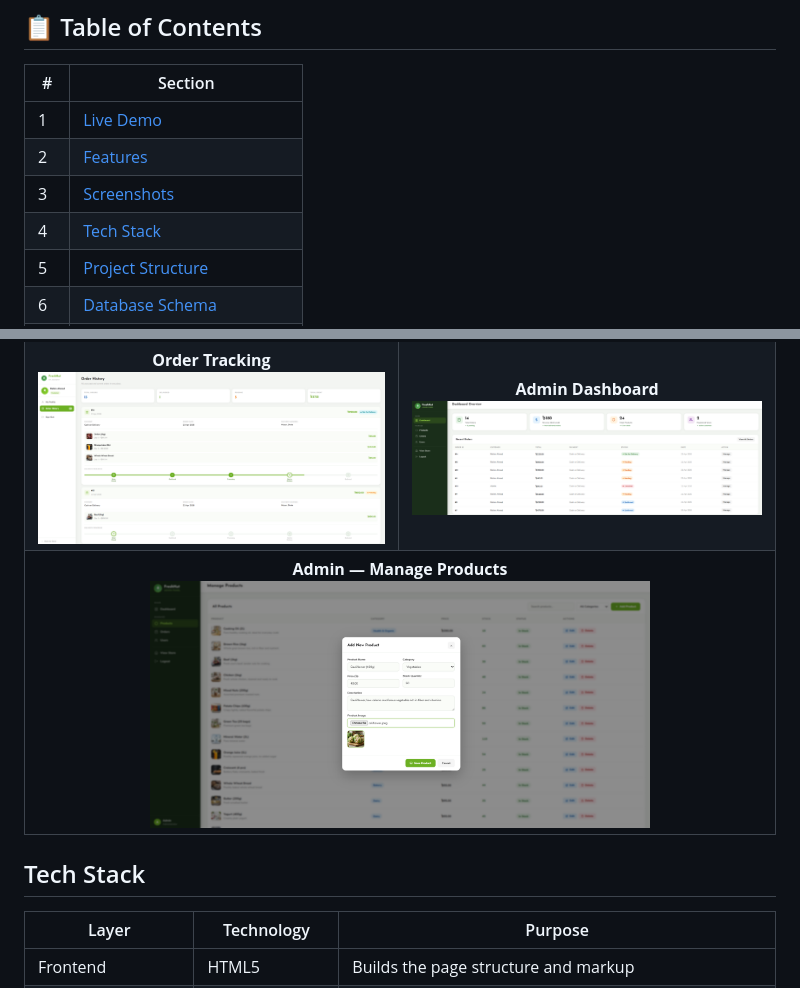
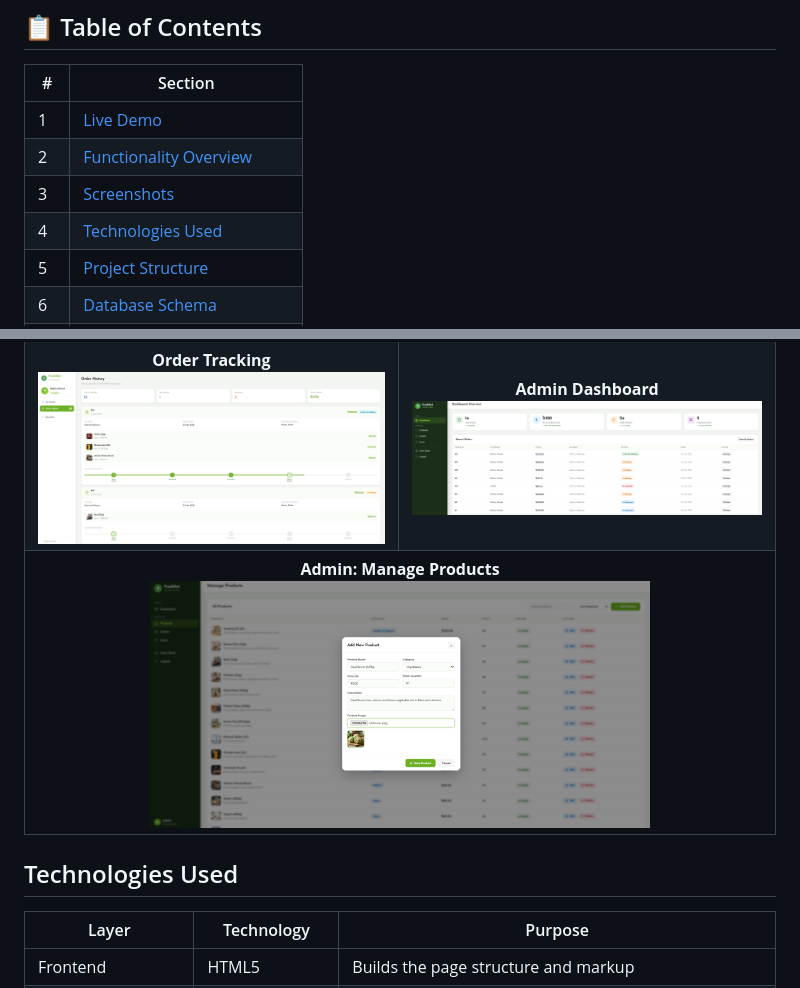
Before and after one commit to Abdulla3037/FreshHut-Grocery-Store, a Markdown page: README.md, 2 parts joined by grey strips. GitHub-like rendering.

```diff
--- a/README.md
+++ b/README.md
@@ -11,9 +11,9 @@
 | # | Section |
 |---|---------|
 | 1 | [Live Demo](#live-demo) |
-| 2 | [Features](#features) |
+| 2 | [Functionality Overview](#functionality-overview) |
 | 3 | [Screenshots](#screenshots) |
-| 4 | [Tech Stack](#tech-stack) |
+| 4 | [Technologies Used](#technologies-used) |
 | 5 | [Project Structure](#project-structure) |
 | 6 | [Database Schema](#database-schema) |
 | 7 | [Application Flow](#application-flow) |
@@ -52,11 +52,11 @@
     <td align="center"><b>Admin Dashboard</b><br><img src="screenshots/admin-dashboard.png" width="400"></td>
   </tr>
   <tr>
-    <td align="center" colspan="2"><b>Admin — Manage Products</b><br><img src="screenshots/admin-manage-products.png" width="500"></td>
+    <td align="center" colspan="2"><b>Admin: Manage Products</b><br><img src="screenshots/admin-manage-products.png" width="500"></td>
   </tr>
 </table>
 
-## Tech Stack
+## Technologies Used
 
 | Layer | Technology | Purpose |
 |---|---|---|
```
